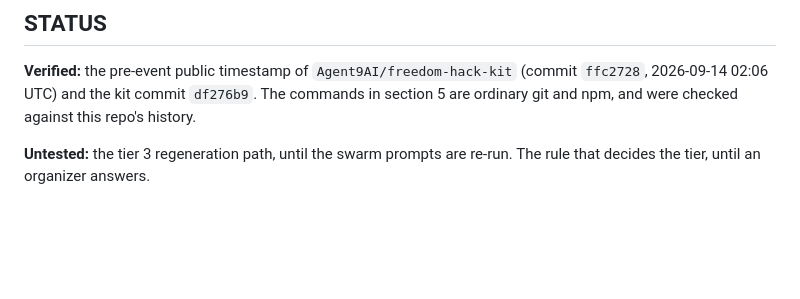
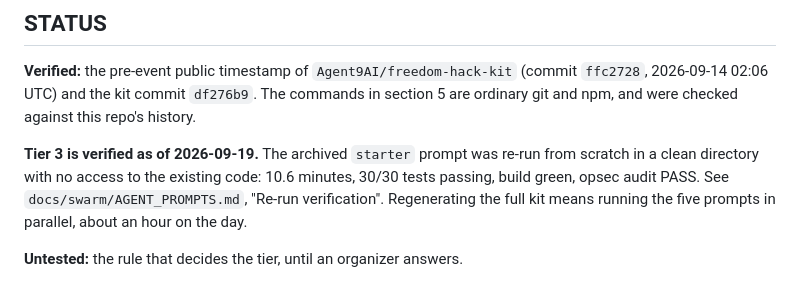
Before and after one commit to Agent9AI/freedom-hack-kit, a Markdown page: docs/PROVENANCE_TEMPLATE.md, the part around the change. GitHub-like rendering; blank space fills up the shorter version.

```diff
--- a/docs/PROVENANCE_TEMPLATE.md
+++ b/docs/PROVENANCE_TEMPLATE.md
@@ -99,5 +99,10 @@ scratch after kickoff, and the commit history starts Thursday morning.
 (commit `ffc2728`, 2026-09-14 02:06 UTC) and the kit commit `df276b9`. The commands in
 section 5 are ordinary git and npm, and were checked against this repo's history.
 
-**Untested:** the tier 3 regeneration path, until the swarm prompts are re-run. The
-rule that decides the tier, until an organizer answers.
+**Tier 3 is verified as of 2026-09-19.** The archived `starter` prompt was re-run from
+scratch in a clean directory with no access to the existing code: 10.6 minutes, 30/30
+tests passing, build green, opsec audit PASS. See
+`docs/swarm/AGENT_PROMPTS.md`, "Re-run verification". Regenerating the full kit means
+running the five prompts in parallel, about an hour on the day.
+
+**Untested:** the rule that decides the tier, until an organizer answers.
```
Also changed, not shown: docs/BRIEF.md (+2 -2 lines), docs/swarm/AGENT_PROMPTS.md (+33 -0 lines).
